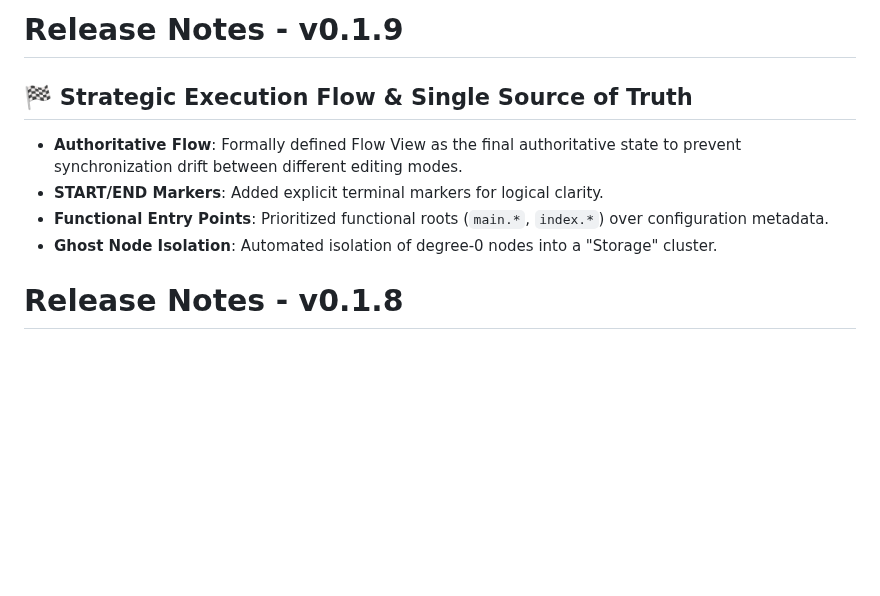
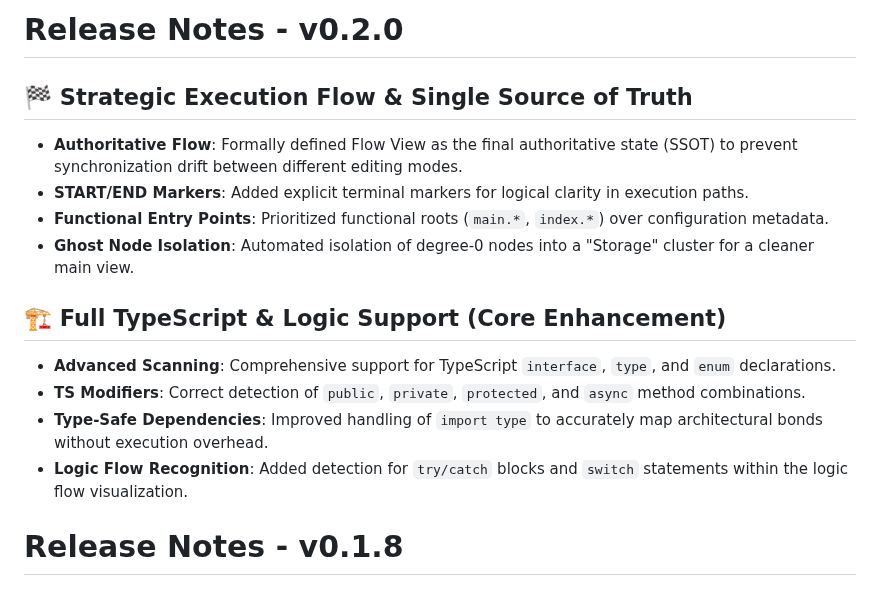
Before and after one commit to dogsinatas29/SYNAPSE, a Markdown page: CHANGELOG.md, the part around the change. GitHub-like rendering; blank space fills up the shorter version.

Commit message:
release: v0.2.0 Milestone - Strategic Execution Flow & TS Support

```diff
--- a/CHANGELOG.md
+++ b/CHANGELOG.md
@@ -1,10 +1,16 @@
-# Release Notes - v0.1.9
+# Release Notes - v0.2.0
 
 ## 🏁 Strategic Execution Flow & Single Source of Truth
-- **Authoritative Flow**: Formally defined Flow View as the final authoritative state to prevent synchronization drift between different editing modes.
-- **START/END Markers**: Added explicit terminal markers for logical clarity.
+- **Authoritative Flow**: Formally defined Flow View as the final authoritative state (SSOT) to prevent synchronization drift between different editing modes.
+- **START/END Markers**: Added explicit terminal markers for logical clarity in execution paths.
 - **Functional Entry Points**: Prioritized functional roots (`main.*`, `index.*`) over configuration metadata.
-- **Ghost Node Isolation**: Automated isolation of degree-0 nodes into a "Storage" cluster.
+- **Ghost Node Isolation**: Automated isolation of degree-0 nodes into a "Storage" cluster for a cleaner main view.
+
+## 🏗️ Full TypeScript & Logic Support (Core Enhancement)
+- **Advanced Scanning**: Comprehensive support for TypeScript `interface`, `type`, and `enum` declarations.
+- **TS Modifiers**: Correct detection of `public`, `private`, `protected`, and `async` method combinations.
+- **Type-Safe Dependencies**: Improved handling of `import type` to accurately map architectural bonds without execution overhead.
+- **Logic Flow Recognition**: Added detection for `try/catch` blocks and `switch` statements within the logic flow visualization.
 
 # Release Notes - v0.1.8
 
```
Also changed, not shown: README.ko.md (+2 -2 lines), README.md (+2 -2 lines), v0.1.9_release_notes.md (deleted, +0 -20 lines), v0.2.0_release_notes.md (added, +29 -0 lines), docs/media/flow_v0.2.0.png (renamed from docs/media/flow_v0.1.9_rev2.png), docs/media/graph_v0.2.0.png (renamed from docs/media/graph_v0.1.9_rev2.png), 3 other files.
